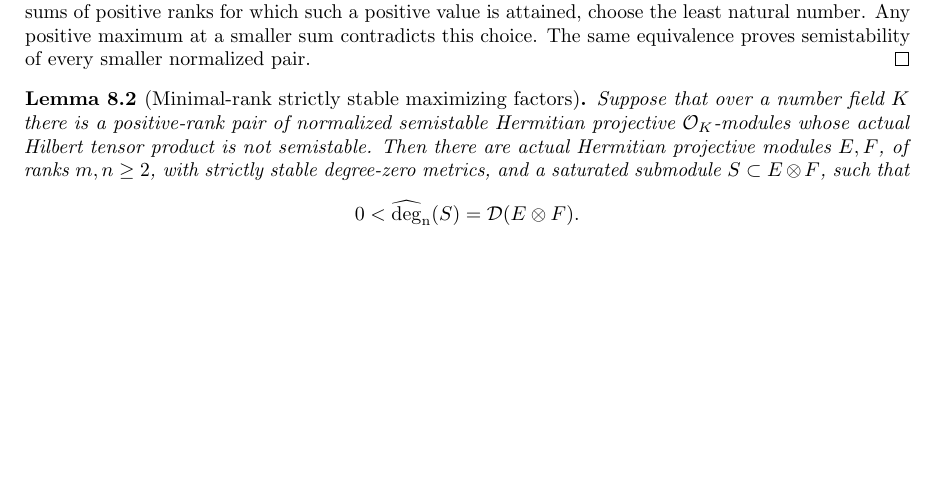
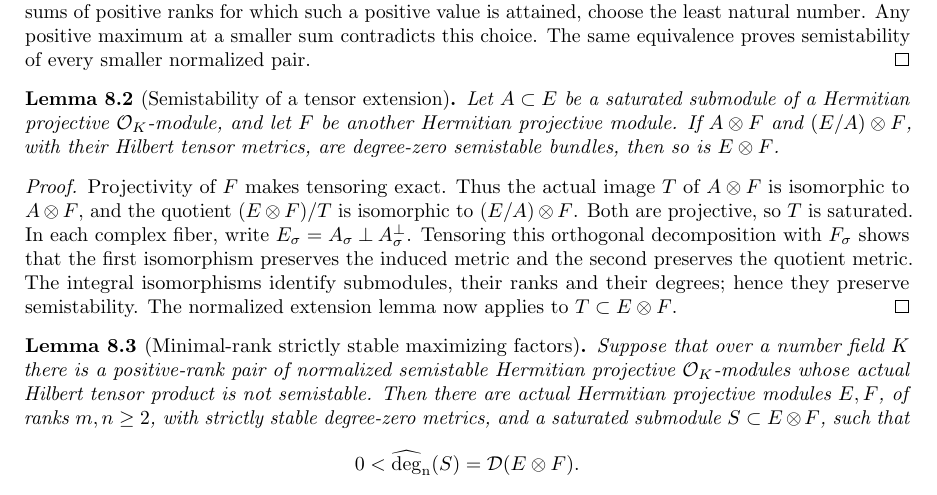
Before and after one commit to YijunYuan/AdelicBostConjecture, a LaTeX thesis (blueprint/src/web.tex, which reads blueprint/src/strict_reduction.tex): part of page 86 of 95, cut so that both start at the same text, the shorter picture padded with empty space. Compiled offline with pdfLaTeX.

Commit message:
Transfer normalized extension closure through Hilbert tensor metrics
Summary: Use the shared tensor image and quotient isometries to prove semistability from the two normalized tensor pieces, retaining arbitrary projective factors.
Archon-Commit: agent
Archon-Run: 0014
Archon-Role: horizon
Archon-Session: 0002-horizon-BOST-STRICT-REDUCTION
Archon-Task: BOST-STRICT-REDUCTION
Archon-Projects: BostConjecture

```diff
--- a/blueprint/src/strict_reduction.tex
+++ b/blueprint/src/strict_reduction.tex
@@ -25,9 +25,33 @@ a smaller sum contradicts this choice. The same equivalence proves
 semistability of every smaller normalized pair.
 \end{proof}
 
+\begin{lemma}[Semistability of a tensor extension]
+\label{lem:normalized-tensor-extension}
+\uses{lem:normalized-semistable-extension,lem:degree-calculus}
+\source{bost-specht-manuscript:page-0012,bost-specht-manuscript:page-0013}
+\lean{BostConjecture.Arithmetic.HermitianMetric.isSemistable_tensor_of_submodule_quotient}
+\notready
+Let $A\subset E$ be a saturated submodule of a Hermitian projective
+$\Ocal_K$-module, and let $F$ be another Hermitian projective module.
+If $A\otimes F$ and $(E/A)\otimes F$, with their Hilbert tensor metrics,
+are degree-zero semistable bundles, then so is $E\otimes F$.
+\end{lemma}
+\begin{proof}
+Projectivity of $F$ makes tensoring exact. Thus the actual image
+$T$ of $A\otimes F$ is isomorphic to $A\otimes F$, and the quotient
+$(E\otimes F)/T$ is isomorphic to $(E/A)\otimes F$.
+Both are projective, so $T$ is saturated. In each complex fiber,
+write $E_\sigma=A_\sigma\mathbin{\perp}A_\sigma^\perp$. Tensoring
+this orthogonal decomposition with $F_\sigma$ shows that the first
+isomorphism preserves the induced metric and the second preserves
+the quotient metric. The integral isomorphisms identify submodules,
+their ranks and their degrees; hence they preserve semistability.
+The normalized extension lemma now applies to $T\subset E\otimes F$.
+\end{proof}
+
 \begin{lemma}[Minimal-rank strictly stable maximizing factors]
 \label{lem:strict-maximizing-counterexample}
-\uses{lem:line-twist,lem:minimal-counterexample-rank-sum,lem:normalized-semistable-extension,lem:semistable-normalization,lem:degree-calculus,lem:maximizing-semistable-pair}
+\uses{lem:line-twist,lem:minimal-counterexample-rank-sum,lem:normalized-tensor-extension,lem:normalized-semistable-extension,lem:semistable-normalization,lem:degree-calculus,lem:maximizing-semistable-pair}
 \source{bost-specht-manuscript:page-0012,bost-specht-manuscript:page-0013}
 \notready
 Suppose that over a number field $K$ there is a positive-rank pair
```
Also changed, not shown: 1 other file.
